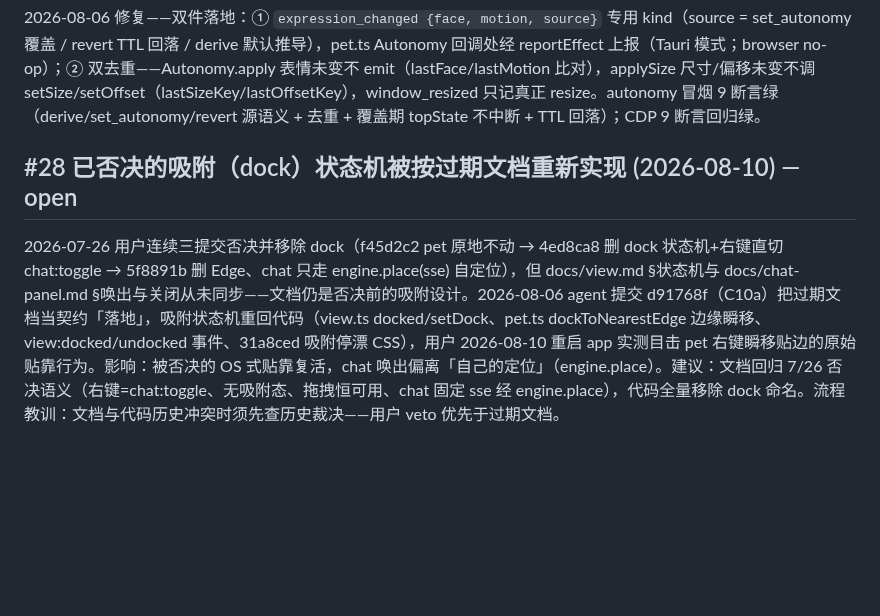
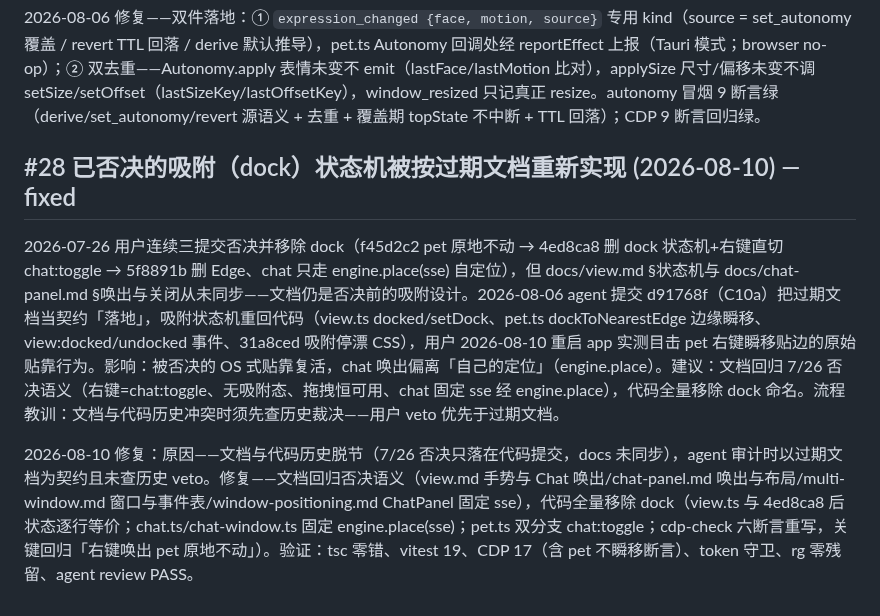
Before and after one commit to ambery-ai/ambery, a Markdown page: issues.md, the part around the change. Drawn GitHub-style; blank space fills up the shorter version.

Commit message:
docs: (issues) [#28] 关闭——增补原因与修复方法
Co-Authored-By: Claude <noreply@anthropic.com>

```diff
--- a/issues.md
+++ b/issues.md
@@ -288,6 +288,8 @@ chat 面板头部的 × 按钮（chat.ts `close.addEventListener("click", () =>
 
 2026-08-06 修复——双件落地：① `expression_changed {face, motion, source}` 专用 kind（source = set_autonomy 覆盖 / revert TTL 回落 / derive 默认推导），pet.ts Autonomy 回调处经 reportEffect 上报（Tauri 模式；browser no-op）；② 双去重——Autonomy.apply 表情未变不 emit（lastFace/lastMotion 比对），applySize 尺寸/偏移未变不调 setSize/setOffset（lastSizeKey/lastOffsetKey），window_resized 只记真正 resize。autonomy 冒烟 9 断言绿（derive/set_autonomy/revert 源语义 + 去重 + 覆盖期 topState 不中断 + TTL 回落）；CDP 9 断言回归绿。
 
-## #28 已否决的吸附（dock）状态机被按过期文档重新实现 (2026-08-10) — open
+## #28 已否决的吸附（dock）状态机被按过期文档重新实现 (2026-08-10) — fixed
 
 2026-07-26 用户连续三提交否决并移除 dock（f45d2c2 pet 原地不动 → 4ed8ca8 删 dock 状态机+右键直切 chat:toggle → 5f8891b 删 Edge、chat 只走 engine.place(sse) 自定位），但 docs/view.md §状态机与 docs/chat-panel.md §唤出与关闭从未同步——文档仍是否决前的吸附设计。2026-08-06 agent 提交 d91768f（C10a）把过期文档当契约「落地」，吸附状态机重回代码（view.ts docked/setDock、pet.ts dockToNearestEdge 边缘瞬移、view:docked/undocked 事件、31a8ced 吸附停漂 CSS），用户 2026-08-10 重启 app 实测目击 pet 右键瞬移贴边的原始贴靠行为。影响：被否决的 OS 式贴靠复活，chat 唤出偏离「自己的定位」（engine.place）。建议：文档回归 7/26 否决语义（右键=chat:toggle、无吸附态、拖拽恒可用、chat 固定 sse 经 engine.place），代码全量移除 dock 命名。流程教训：文档与代码历史冲突时须先查历史裁决——用户 veto 优先于过期文档。
+
+2026-08-10 修复：原因——文档与代码历史脱节（7/26 否决只落在代码提交，docs 未同步），agent 审计时以过期文档为契约且未查历史 veto。修复——文档回归否决语义（view.md 手势与 Chat 唤出/chat-panel.md 唤出与布局/multi-window.md 窗口与事件表/window-positioning.md ChatPanel 固定 sse），代码全量移除 dock（view.ts 与 4ed8ca8 后状态逐行等价；chat.ts/chat-window.ts 固定 engine.place(sse)；pet.ts 双分支 chat:toggle；cdp-check 六断言重写，关键回归「右键唤出 pet 原地不动」）。验证：tsc 零错、vitest 19、CDP 17（含 pet 不瞬移断言）、token 守卫、rg 零残留、agent review PASS。
```
